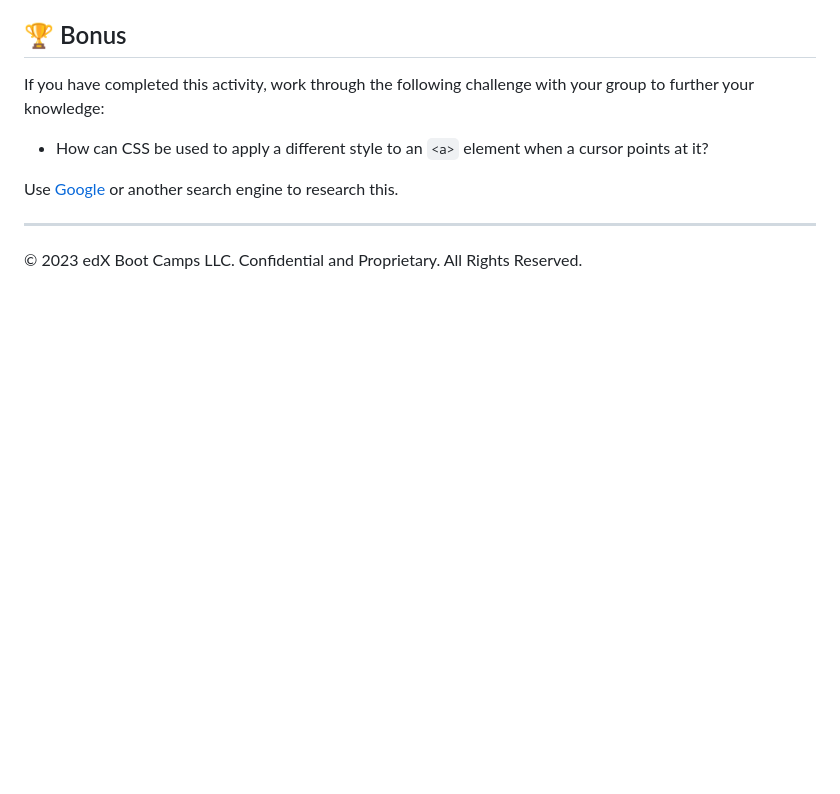
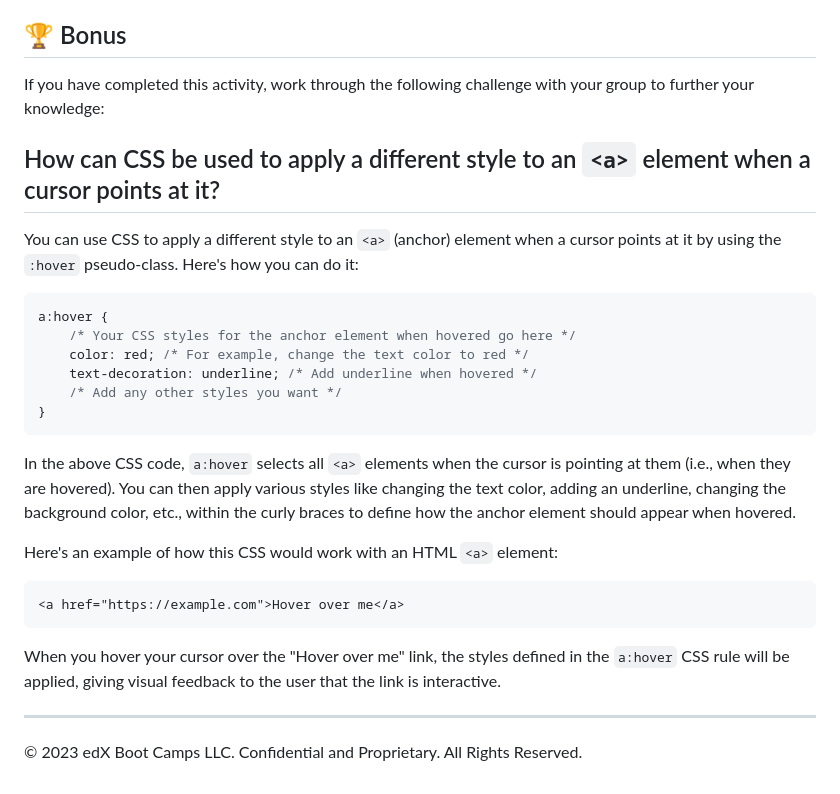
Before and after one commit to wplusali/landing-page, a Markdown page: README.md, the part around the change. Rendered like a GitHub page; blank space fills up the shorter version.

````diff
--- a/README.md
+++ b/README.md
@@ -82,9 +82,28 @@ Refer to the documentation:
 
 If you have completed this activity, work through the following challenge with your group to further your knowledge:
 
-* How can CSS be used to apply a different style to an `<a>` element when a cursor points at it?
+## How can CSS be used to apply a different style to an `<a>` element when a cursor points at it?
 
-Use [Google](https://www.google.com) or another search engine to research this.
+You can use CSS to apply a different style to an `<a>` (anchor) element when a cursor points at it by using the `:hover` pseudo-class. Here's how you can do it:
+
+```css
+a:hover {
+    /* Your CSS styles for the anchor element when hovered go here */
+    color: red; /* For example, change the text color to red */
+    text-decoration: underline; /* Add underline when hovered */
+    /* Add any other styles you want */
+}
+```
+
+In the above CSS code, `a:hover` selects all `<a>` elements when the cursor is pointing at them (i.e., when they are hovered). You can then apply various styles like changing the text color, adding an underline, changing the background color, etc., within the curly braces to define how the anchor element should appear when hovered.
+
+Here's an example of how this CSS would work with an HTML `<a>` element:
+
+```html
+<a href="https://example.com">Hover over me</a>
+```
+
+When you hover your cursor over the "Hover over me" link, the styles defined in the `a:hover` CSS rule will be applied, giving visual feedback to the user that the link is interactive.
 
 ---
 
````
